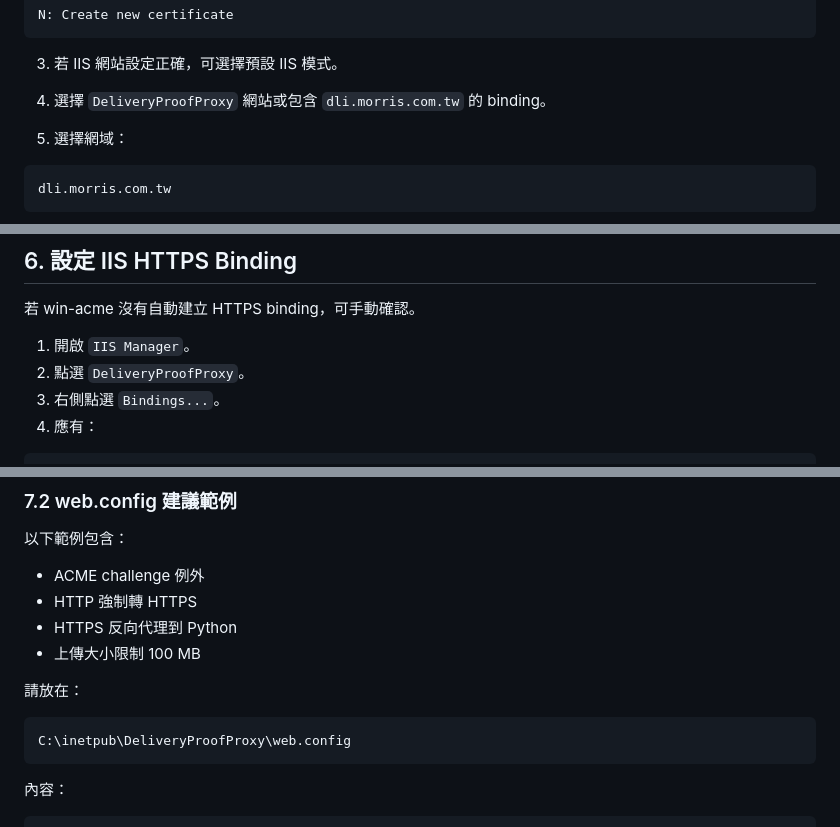
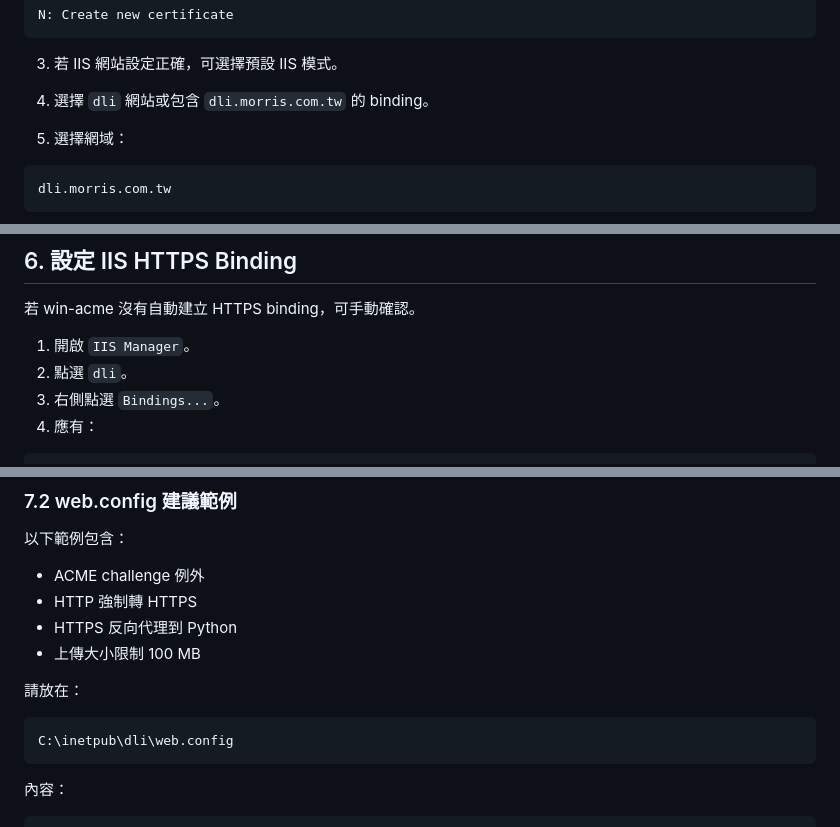
Before and after one commit to entsao973-design/deliver, a Markdown page: Let;s Encrypt SSL認證設置指南.md, 3 parts joined by grey strips. GitHub-like rendering.

````diff
--- a/Let;s Encrypt SSL認證設置指南.md
+++ b/Let;s Encrypt SSL認證設置指南.md
@@ -93,7 +93,7 @@ N: Create new certificate
 
 3. 若 IIS 網站設定正確，可選擇預設 IIS 模式。
 
-4. 選擇 `DeliveryProofProxy` 網站或包含 `dli.morris.com.tw` 的 binding。
+4. 選擇 `dli` 網站或包含 `dli.morris.com.tw` 的 binding。
 
 5. 選擇網域：
 
@@ -167,7 +167,7 @@ Get-ChildItem IIS:\Sites | Select-Object Name,Id,State,Bindings
 若 win-acme 沒有自動建立 HTTPS binding，可手動確認。
 
 1. 開啟 `IIS Manager`。
-2. 點選 `DeliveryProofProxy`。
+2. 點選 `dli`。
 3. 右側點選 `Bindings...`。
 4. 應有：
 
@@ -210,7 +210,7 @@ win-acme 官方文件也提醒：URL Rewrite 可能攔截 ACME challenge，因
 請放在：
 
 ```text
-C:\inetpub\DeliveryProofProxy\web.config
+C:\inetpub\dli\web.config
 ```
 
 內容：
````
Also changed, not shown: other parts of Let;s Encrypt SSL認證設置指南.md (+6 -6 lines).
